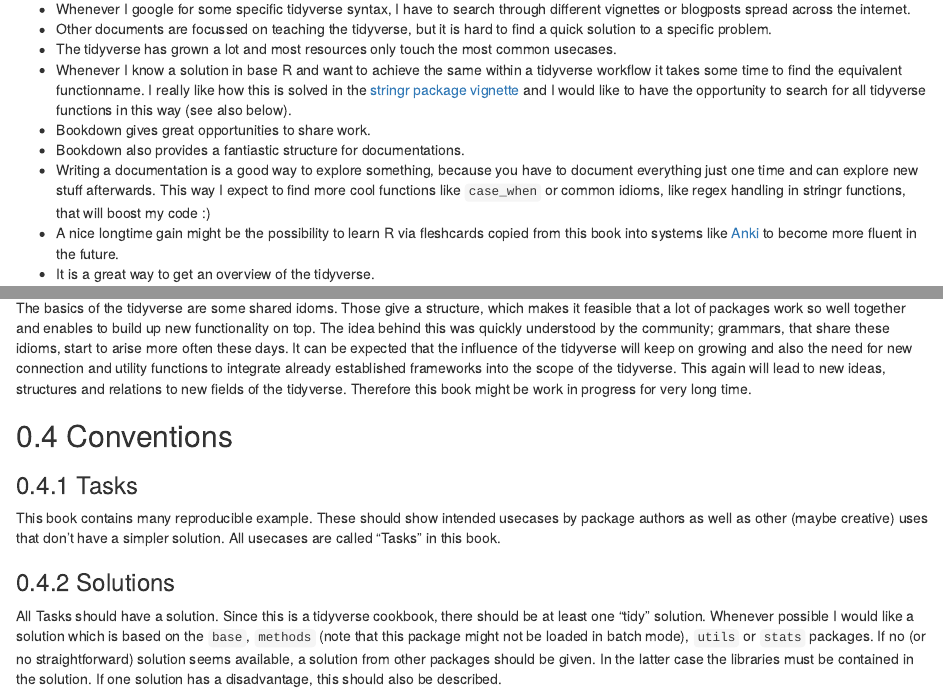
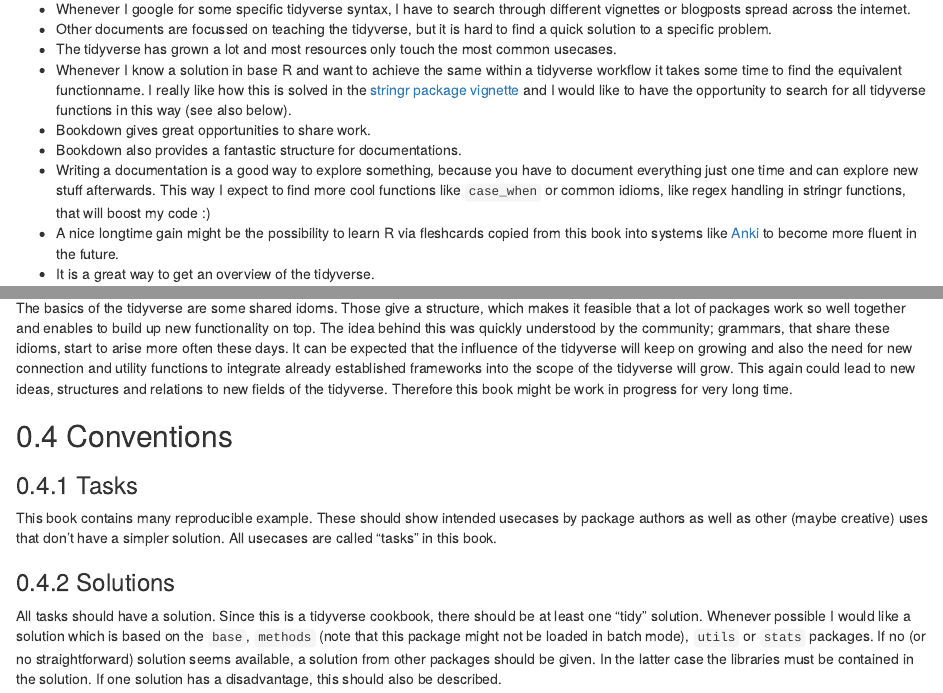
Before and after one commit to Tazinho/Tidyverse-Cookbook, an R Markdown document (index.Rmd): the page in a window 1100 px wide, from 340 px down, and a second part further down, joined at a grey line. Rendered offline with R 4.5, knitr and Pandoc, with nearby package versions; drawn as R Markdown's standard HTML page in place of the format the file asks for.

Commit message:
update index

```diff
--- a/index.Rmd
+++ b/index.Rmd
@@ -34,7 +34,7 @@ Some reasons to write this book:
 * The tidyverse has grown a lot and most resources only touch the most common usecases.
 * Whenever I know a solution in base R and want to achieve the same within a tidyverse workflow it takes some time to find the equivalent functionname. I really like how this is solved in the [stringr package vignette](https://cran.r-project.org/web/packages/stringr/vignettes/stringr.html) and I would like to have the opportunity to search for all tidyverse functions in this way (see also below).
 * Bookdown gives great opportunities to share work.
-* Bookdown also provides a fantiastic structure for documentations.
+* Bookdown also provides a fantastic structure for documentations.
 * Writing a documentation is a good way to explore something, because you have to document everything just one time and can explore new stuff afterwards. This way I expect to find more cool functions like `case_when` or common idioms, like regex handling in stringr functions, that will boost my code :)
 * A nice longtime gain might be the possibility to learn R via fleshcards copied from this book into systems like [Anki](https://apps.ankiweb.net/) to become more fluent in the future.
 * It is a great way to get an overview of the tidyverse.
@@ -43,15 +43,15 @@ Some reasons to write this book:
 One strength of the tidyverse is that it hides a lot of quirks that base R provides and inherits to many packages that rely on it. This allows to stick to a specific workflow from the point you enter the tidyverse until you leave it. This is why I highly recommend to head your data analysis as fast as possible into the tidyverse workflow whenever possible. However, there might be situations you need the functionality and concepts of the tidyverse, but you want to relay on base R functionality. In these cases it is easy to get lost in quick workarounds that seem handy at first but hide some pitfalls that let you lose the way of a systematic data analysis workflow ending up in a unique non maintainable solution. Therefore I try to provide "good practice" solutions within base R that achieve the same goal as its tidyverse counterparts. This idea is somehow inspired by the [stringr package vignette](https://cran.r-project.org/web/packages/stringr/vignettes/stringr.html). While tidyverse solutions will usually be written in non-standard evaluation and usually provide an escape hatch, I'll try to provide standard evaluation base R solutions.
 
 ## Structure of this book
-The basics of the tidyverse are some shared idoms. Those give a structure, which makes it feasible that a lot of packages work so well together and enables to build up new functionality on top. The idea behind this was quickly understood by the community; grammars, that share these idioms, start to arise more often these days. It can be expected that the influence of the tidyverse will keep on growing and also the need for new connection and utility functions to integrate already established frameworks into the scope of the tidyverse. This again will lead to new ideas, structures and relations to new fields of the tidyverse. Therefore this book might be work in progress for very long time.
+The basics of the tidyverse are some shared idoms. Those give a structure, which makes it feasible that a lot of packages work so well together and enables to build up new functionality on top. The idea behind this was quickly understood by the community; grammars, that share these idioms, start to arise more often these days. It can be expected that the influence of the tidyverse will keep on growing and also the need for new connection and utility functions to integrate already established frameworks into the scope of the tidyverse will grow. This again could lead to new ideas, structures and relations to new fields of the tidyverse. Therefore this book might be work in progress for very long time.
 
 ## Conventions
 
 ### Tasks
-This book contains many reproducible example. These should show intended usecases by package authors as well as other (maybe creative) uses that don't have a simpler solution. All usecases are called "Tasks" in this book.
+This book contains many reproducible example. These should show intended usecases by package authors as well as other (maybe creative) uses that don't have a simpler solution. All usecases are called "tasks" in this book.
 
 ### Solutions
-All Tasks should have a solution. Since this is a tidyverse cookbook, there should be at least one "tidy" solution. Whenever possible I would like a solution which is based on the `base`, `methods` (note that this package might not be loaded in batch mode), `utils` or `stats` packages. If no (or no straightforward) solution seems available, a solution from other packages should be given. In the latter case the libraries must be contained in the solution. If one solution has a disadvantage, this should also be described.
+All tasks should have a solution. Since this is a tidyverse cookbook, there should be at least one "tidy" solution. Whenever possible I would like a solution which is based on the `base`, `methods` (note that this package might not be loaded in batch mode), `utils` or `stats` packages. If no (or no straightforward) solution seems available, a solution from other packages should be given. In the latter case the libraries must be contained in the solution. If one solution has a disadvantage, this should also be described.
 
 ### Example task
 
```
